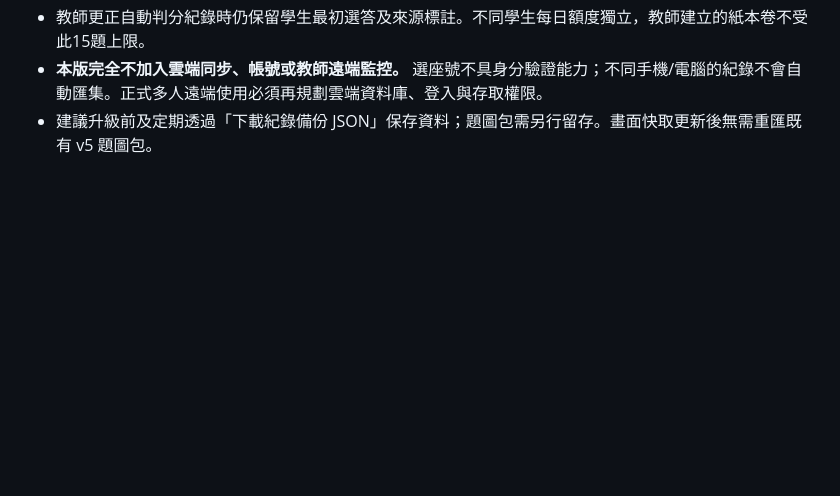
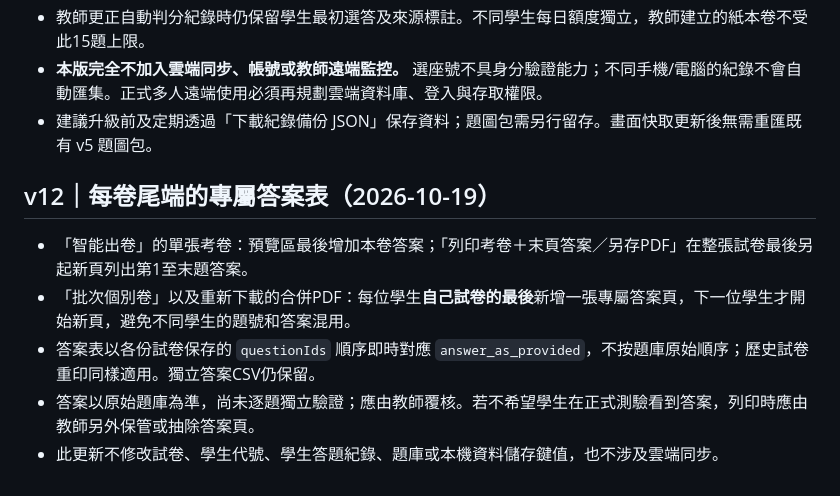
Before and after one commit to kaoelvmpvm/Math_analyze, a Markdown page: README.md, the part around the change. Rendered like a GitHub page; blank space fills up the shorter version.

Commit message:
Document per-paper last-page answer sheets in print and merged PDFs without altering existing records

```diff
--- a/README.md
+++ b/README.md
@@ -119,3 +119,11 @@ Vanilla JavaScript + IndexedDB + localStorage；僅載入 JSZip 用於教師本
 - 教師更正自動判分紀錄時仍保留學生最初選答及來源標註。不同學生每日額度獨立，教師建立的紙本卷不受此15題上限。
 - **本版完全不加入雲端同步、帳號或教師遠端監控。** 選座號不具身分驗證能力；不同手機/電腦的紀錄不會自動匯集。正式多人遠端使用必須再規劃雲端資料庫、登入與存取權限。
 - 建議升級前及定期透過「下載紀錄備份 JSON」保存資料；題圖包需另行留存。畫面快取更新後無需重匯既有 v5 題圖包。
+
+## v12｜每卷尾端的專屬答案表（2026-10-19）
+
+- 「智能出卷」的單張考卷：預覽區最後增加本卷答案；「列印考卷＋末頁答案／另存PDF」在整張試卷最後另起新頁列出第1至末題答案。
+- 「批次個別卷」以及重新下載的合併PDF：每位學生**自己試卷的最後**新增一張專屬答案頁，下一位學生才開始新頁，避免不同學生的題號和答案混用。
+- 答案表以各份試卷保存的 `questionIds` 順序即時對應 `answer_as_provided`，不按題庫原始順序；歷史試卷重印同樣適用。獨立答案CSV仍保留。
+- 答案以原始題庫為準，尚未逐題獨立驗證；應由教師覆核。若不希望學生在正式測驗看到答案，列印時應由教師另外保管或抽除答案頁。
+- 此更新不修改試卷、學生代號、學生答題紀錄、題庫或本機資料儲存鍵值，也不涉及雲端同步。
```
